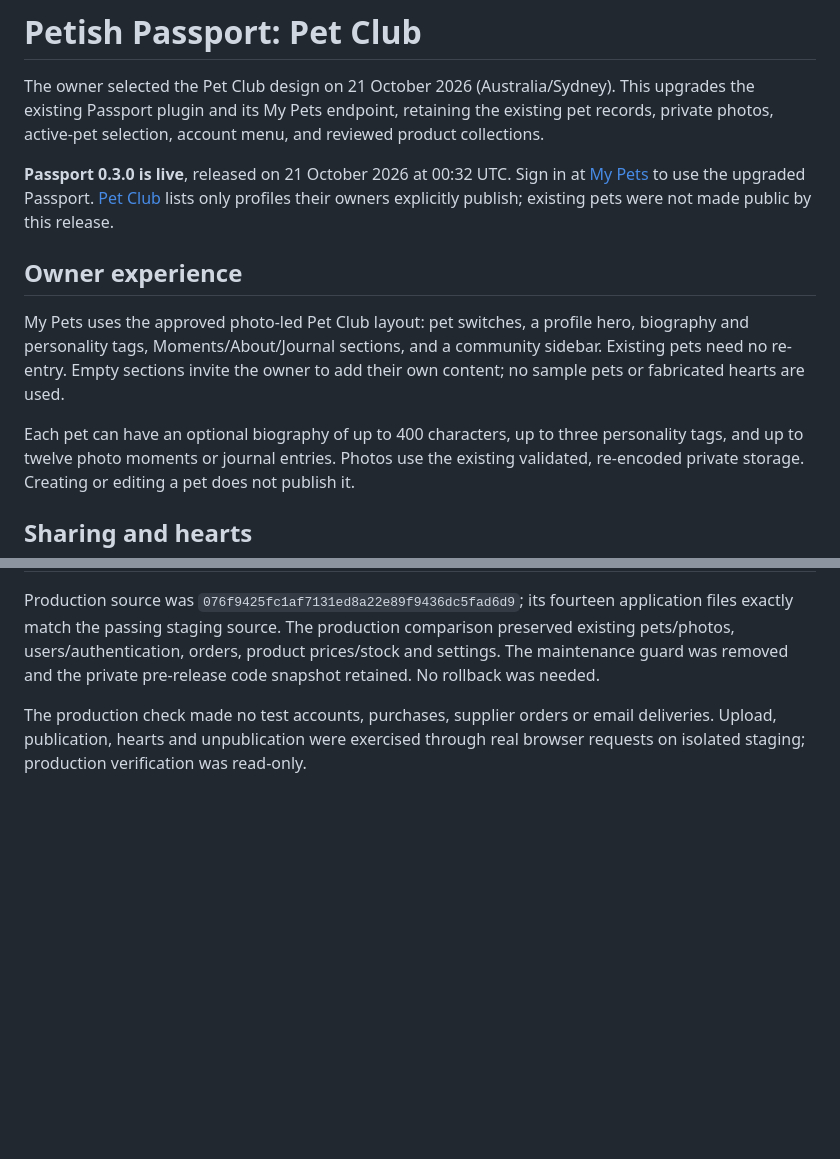
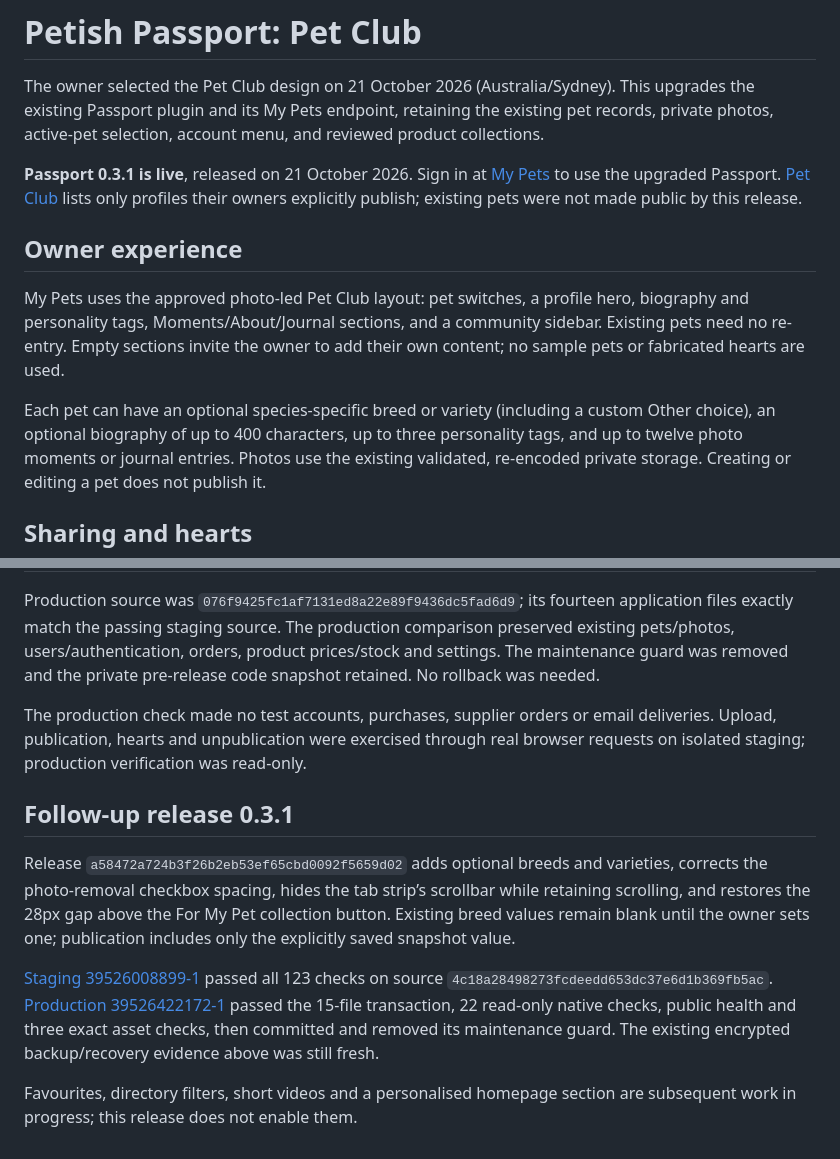
Before and after one commit to nkrake6/petish, a Markdown page: docs/PET-CLUB.md, 2 parts joined by grey strips. GitHub-like rendering; blank space fills up the shorter version.

Commit message:
Record the live Passport spacing and varieties release

```diff
--- a/docs/PET-CLUB.md
+++ b/docs/PET-CLUB.md
@@ -5,7 +5,7 @@ This upgrades the existing Passport plugin and its My Pets endpoint, retaining
 the existing pet records, private photos, active-pet selection, account menu,
 and reviewed product collections.
 
-**Passport 0.3.0 is live**, released on 21 October 2026 at 00:32 UTC.
+**Passport 0.3.1 is live**, released on 21 October 2026.
 Sign in at [My Pets](https://petish.biz/my-account/my-pets/) to use the upgraded
 Passport. [Pet Club](https://petish.biz/?petish_club=1) lists only profiles their
 owners explicitly publish; existing pets were not made public by this release.
@@ -17,7 +17,7 @@ hero, biography and personality tags, Moments/About/Journal sections, and a
 community sidebar. Existing pets need no re-entry. Empty sections invite the
 owner to add their own content; no sample pets or fabricated hearts are used.
 
-Each pet can have an optional biography of up to 400 characters, up to three
+Each pet can have an optional species-specific breed or variety (including a custom Other choice), an optional biography of up to 400 characters, up to three
 personality tags, and up to twelve photo moments or journal entries. Photos use
 the existing validated, re-encoded private storage. Creating or editing a pet
 does not publish it.
@@ -124,3 +124,21 @@ private pre-release code snapshot retained. No rollback was needed.
 The production check made no test accounts, purchases, supplier orders or email
 deliveries. Upload, publication, hearts and unpublication were exercised through
 real browser requests on isolated staging; production verification was read-only.
+
+## Follow-up release 0.3.1
+
+Release `a58472a724b3f26b2eb53ef65cbd0092f5659d02` adds optional breeds and
+varieties, corrects the photo-removal checkbox spacing, hides the tab strip’s
+scrollbar while retaining scrolling, and restores the 28px gap above the For My
+Pet collection button. Existing breed values remain blank until the owner sets
+one; publication includes only the explicitly saved snapshot value.
+
+[Staging 39526008899-1](https://github.com/nkrake6/petish/tree/automation-status/pet-club-39526008899-1)
+passed all 123 checks on source `4c18a28498273fcdeedd653dc37e6d1b369fb5ac`.
+[Production 39526422172-1](https://github.com/nkrake6/petish/tree/automation-status/pet-club-39526422172-1)
+passed the 15-file transaction, 22 read-only native checks, public health and
+three exact asset checks, then committed and removed its maintenance guard.
+The existing encrypted backup/recovery evidence above was still fresh.
+
+Favourites, directory filters, short videos and a personalised homepage section
+are subsequent work in progress; this release does not enable them.
```
Also changed, not shown: CODEX-HANDOVER.md (+3 -3 lines), WORDPRESS-DEVELOPMENT.md (+1 -1 lines).
